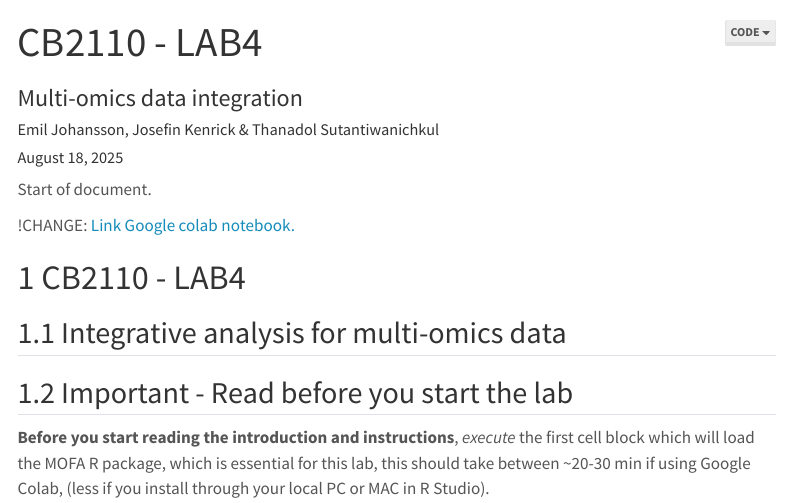
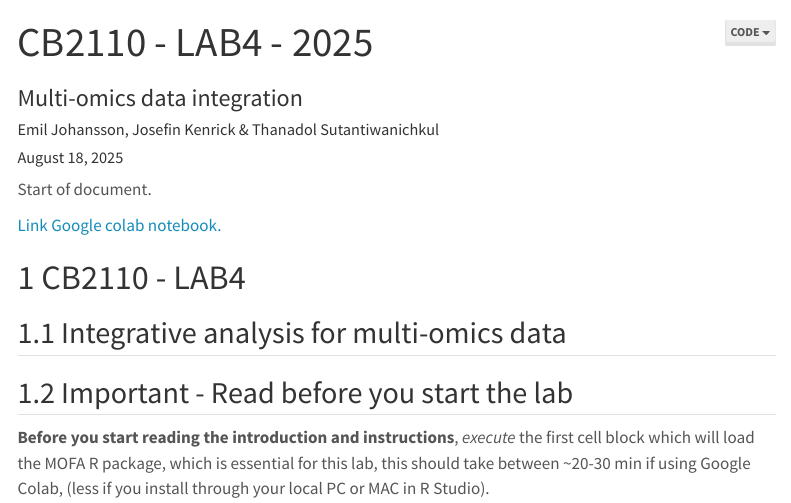
Before and after one commit to eemiljohansson/CB2110-multi-omics, a Quarto document (2025/scripts/CB2110_lab4_2025.qmd): the page in a window 1100 px wide, from its top. Rendered offline with R 4.5, knitr and Pandoc in place of Quarto, with nearby package versions; some code elsewhere in the file could not run offline; menus at the side of the page are left out.

Commit message:
Updated Colab link.

```diff
--- a/2025/scripts/CB2110_lab4_2025.qmd
+++ b/2025/scripts/CB2110_lab4_2025.qmd
@@ -1,5 +1,5 @@
 ---
-title: "CB2110 - LAB4"
+title: "CB2110 - LAB4 - 2025"
 subtitle: "Multi-omics data integration"
 author: "Emil Johansson, Josefin Kenrick & Thanadol Sutantiwanichkul"
 date: last-modified
@@ -36,7 +36,7 @@ editor:
 
 Start of document.
 
-!CHANGE: [Link Google colab notebook.](https://colab.research.google.com/drive/1eQdzOJdNoMAbogB9PqgLW30WgJRqCTKG)
+[Link Google colab notebook.](https://colab.research.google.com/drive/1wFJIYDBkKr5JWjfctR5AJdnipKIil33r?usp=sharing)
 
 # CB2110 - LAB4
 
```
